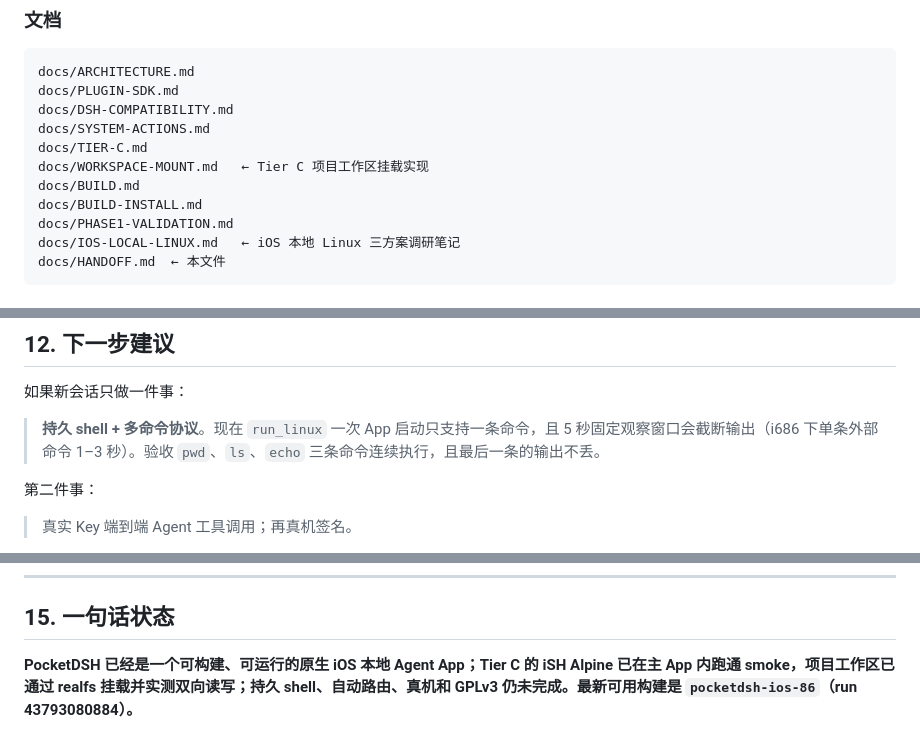
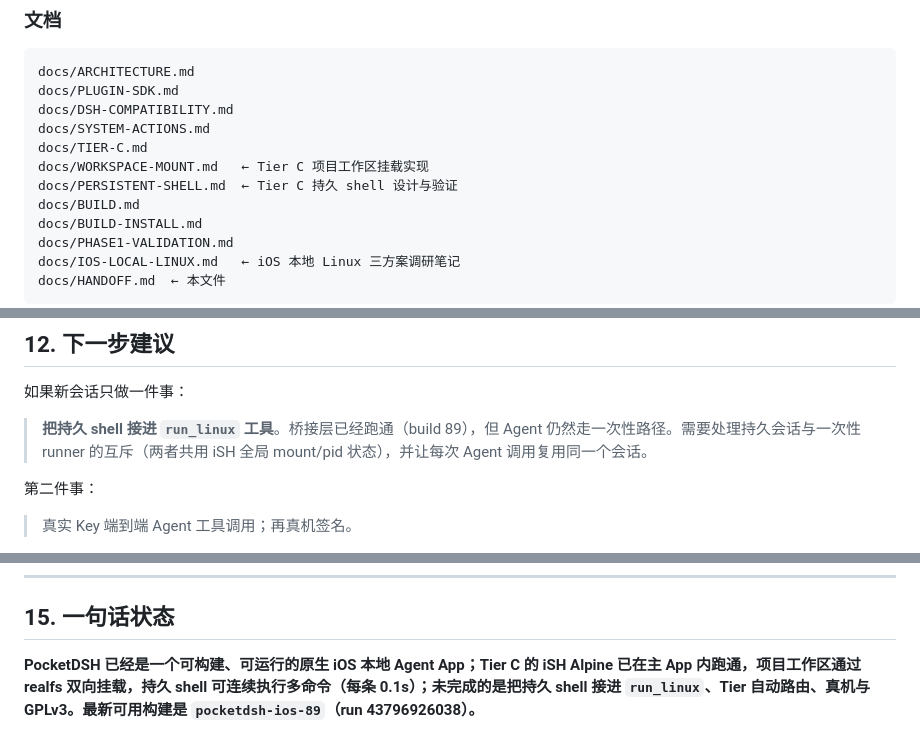
Before and after one commit to zqlnys/PocketDSH, a Markdown page: docs/HANDOFF.md, 3 parts joined by grey strips. GitHub-like rendering.

```diff
--- a/docs/HANDOFF.md
+++ b/docs/HANDOFF.md
@@ -309,6 +309,7 @@ docs/DSH-COMPATIBILITY.md
 docs/SYSTEM-ACTIONS.md
 docs/TIER-C.md
 docs/WORKSPACE-MOUNT.md   ← Tier C 项目工作区挂载实现
+docs/PERSISTENT-SHELL.md  ← Tier C 持久 shell 设计与验证
 docs/BUILD.md
 docs/BUILD-INSTALL.md
 docs/PHASE1-VALIDATION.md
@@ -505,7 +506,7 @@ examples/workspace-inspector.dshplugin/
 
 如果新会话只做一件事：
 
-> **持久 shell + 多命令协议**。现在 `run_linux` 一次 App 启动只支持一条命令，且 5 秒固定观察窗口会截断输出（i686 下单条外部命令 1–3 秒）。验收 `pwd`、`ls`、`echo` 三条命令连续执行，且最后一条的输出不丢。
+> **把持久 shell 接进 `run_linux` 工具**。桥接层已经跑通（build 89），但 Agent 仍然走一次性路径。需要处理持久会话与一次性 runner 的互斥（两者共用 iSH 全局 mount/pid 状态），并让每次 Agent 调用复用同一个会话。
 
 第二件事：
 
@@ -542,4 +543,4 @@ examples/workspace-inspector.dshplugin/
 
 ## 15. 一句话状态
 
-**PocketDSH 已经是一个可构建、可运行的原生 iOS 本地 Agent App；Tier C 的 iSH Alpine 已在主 App 内跑通 smoke，项目工作区已通过 realfs 挂载并实测双向读写；持久 shell、自动路由、真机和 GPLv3 仍未完成。最新可用构建是 `pocketdsh-ios-86`（run 43793080884）。**
+**PocketDSH 已经是一个可构建、可运行的原生 iOS 本地 Agent App；Tier C 的 iSH Alpine 已在主 App 内跑通，项目工作区通过 realfs 双向挂载，持久 shell 可连续执行多命令（每条 0.1s）；未完成的是把持久 shell 接进 `run_linux`、Tier 自动路由、真机与 GPLv3。最新可用构建是 `pocketdsh-ios-89`（run 43796926038）。**
```
Also changed, not shown: other parts of docs/HANDOFF.md (+9 -9 lines), docs/PERSISTENT-SHELL.md (added, +179 -0 lines), docs/tierc/persistent-shell.png (added), 1 other file.
